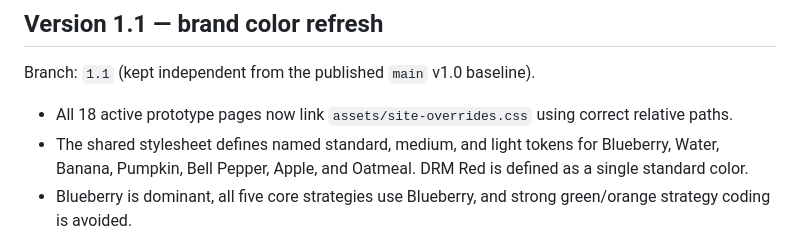
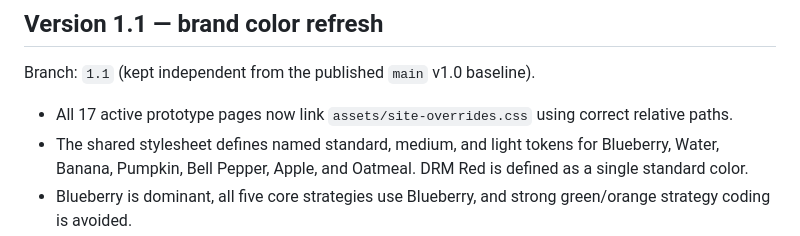
Before and after one commit to DRMWebmaster/DRM-Rebrand_01, a Markdown page: README.md, the part around the change. Drawn GitHub-style.

Commit message:
Correct count of active prototype pages in v1.1 notes

```diff
--- a/README.md
+++ b/README.md
@@ -39,7 +39,7 @@ Each HTML page is self-contained (styles and image data are embedded). Commit fu
 
 Branch: `1.1` (kept independent from the published `main` v1.0 baseline).
 
-- All 18 active prototype pages now link `assets/site-overrides.css` using correct relative paths.
+- All 17 active prototype pages now link `assets/site-overrides.css` using correct relative paths.
 - The shared stylesheet defines named standard, medium, and light tokens for Blueberry, Water, Banana, Pumpkin, Bell Pepper, Apple, and Oatmeal. DRM Red is defined as a single standard color.
 - Blueberry is dominant, all five core strategies use Blueberry, and strong green/orange strategy coding is avoided.
 - Light Oatmeal introduces warm neutral sections; Banana adds a restrained contrast accent with Blueberry text.
```
